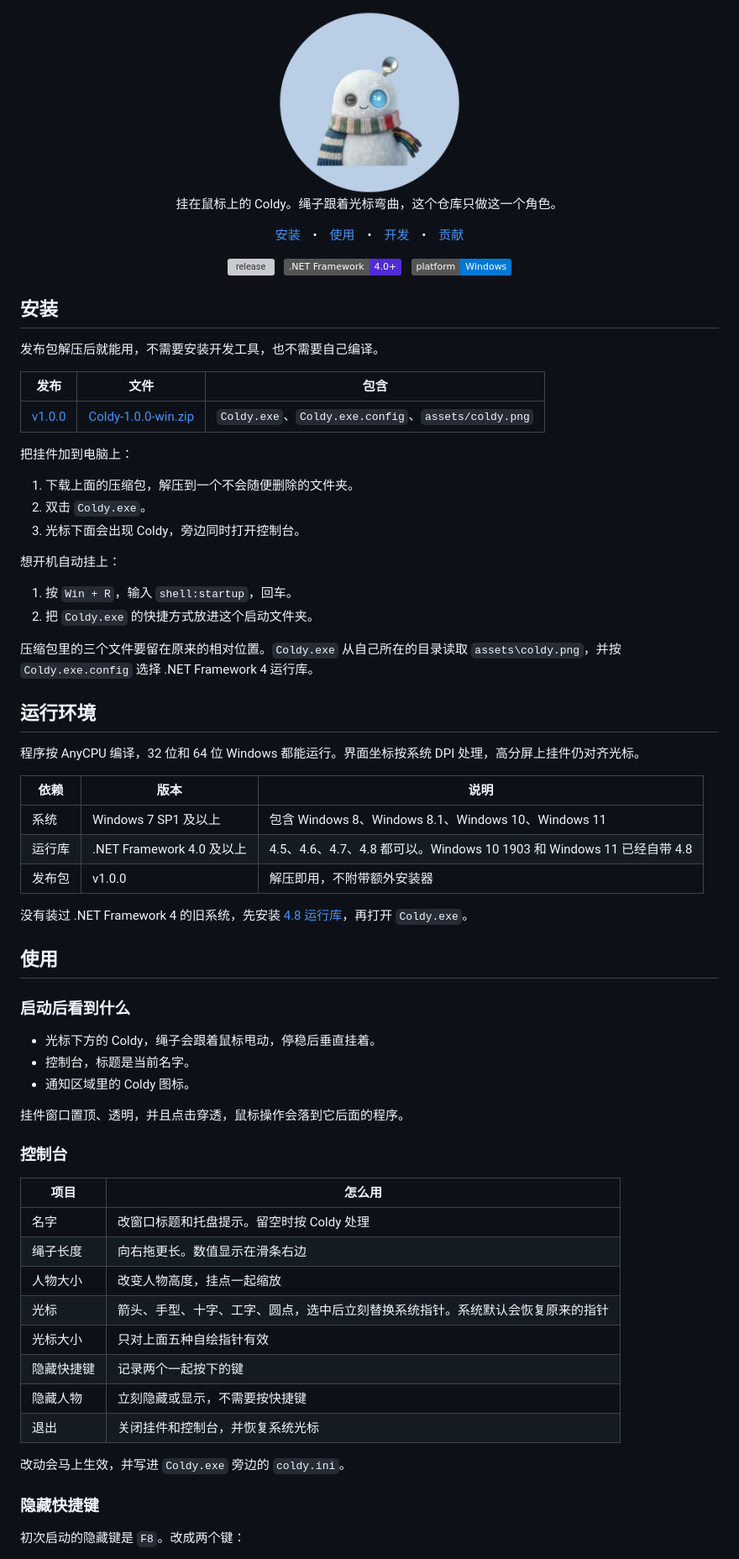
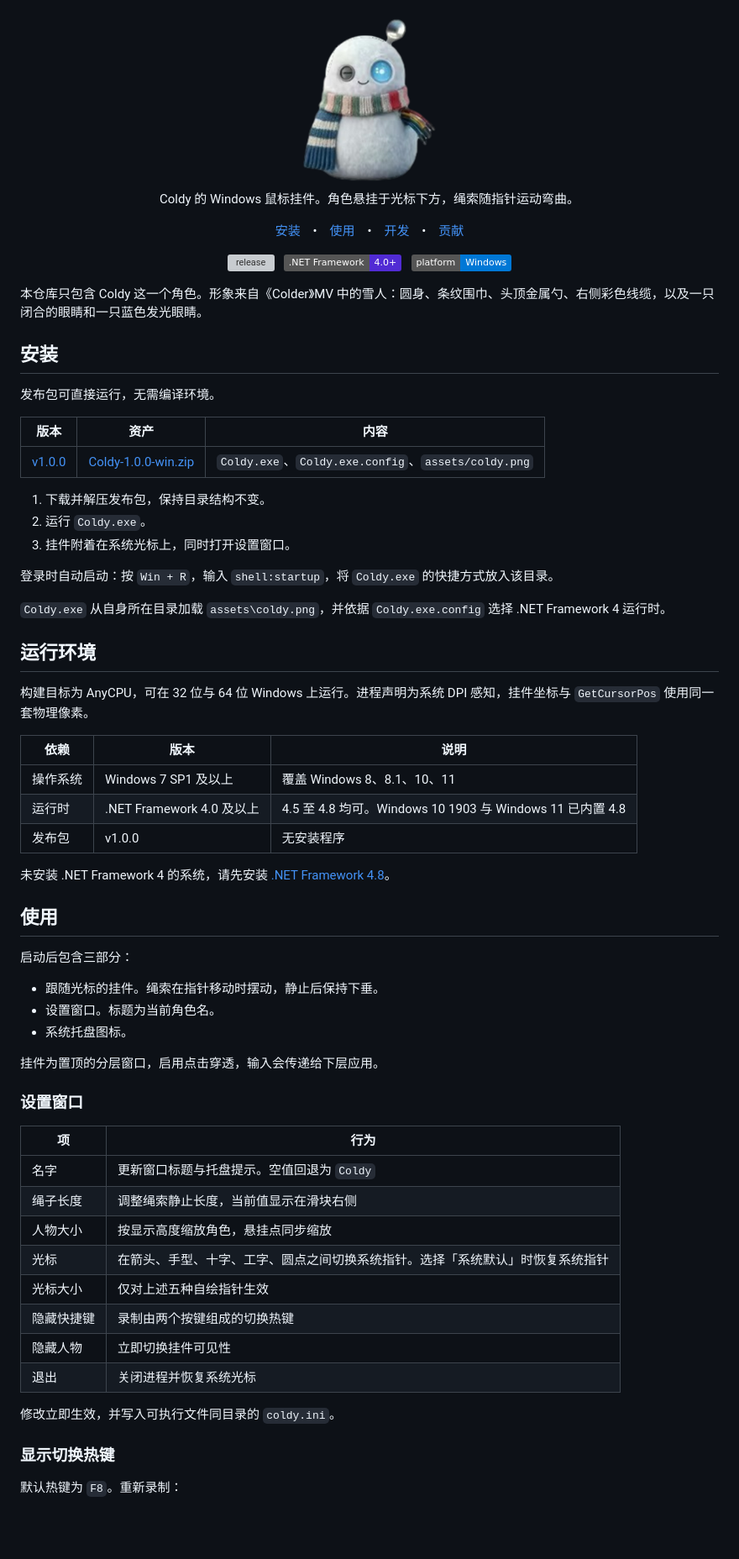
Before and after one commit to wei-ei-ei/coldy-mouse-pendant, a Markdown page: README.md, the part around one of its changes. Shown at 84% size. Rendered like a GitHub page; pictures changed too: assets/coldy-avatar.png; badges without logos; blank space fills up the shorter version; grey boxes are pictures that could not be loaded.

Commit message:
Show the full Coldy figure and tighten the README wording.

```diff
--- a/README.md
+++ b/README.md
@@ -1,8 +1,8 @@
 <p align="center">
   <br>
-  <img src="assets/coldy-avatar.png" alt="Coldy" width="220"/>
+  <img src="assets/coldy-avatar.png" alt="Coldy" width="180"/>
   <br>
-  <span>挂在鼠标上的 Coldy。绳子跟着光标弯曲，这个仓库只做这一个角色。</span>
+  <span>Coldy 的 Windows 鼠标挂件。角色悬挂于光标下方，绳索随指针运动弯曲。</span>
   <br>
 </p>
 
@@ -24,65 +24,62 @@
   <img alt="Windows" src="https://img.shields.io/badge/platform-Windows-0078D6">
 </p>
 
+本仓库只包含 Coldy 这一个角色。形象来自《Colder》MV 中的雪人：圆身、条纹围巾、头顶金属勺、右侧彩色线缆，以及一只闭合的眼睛和一只蓝色发光眼睛。
+
 ## 安装
 
-发布包解压后就能用，不需要安装开发工具，也不需要自己编译。
+发布包可直接运行，无需编译环境。
 
-| 发布 | 文件 | 包含 |
+| 版本 | 资产 | 内容 |
 | --- | --- | --- |
 | [v1.0.0](https://github.com/wei-ei-ei/coldy-mouse-pendant/releases/tag/v1.0.0) | [Coldy-1.0.0-win.zip](https://github.com/wei-ei-ei/coldy-mouse-pendant/releases/download/v1.0.0/Coldy-1.0.0-win.zip) | `Coldy.exe`、`Coldy.exe.config`、`assets/coldy.png` |
 
-把挂件加到电脑上：
+1. 下载并解压发布包，保持目录结构不变。
+2. 运行 `Coldy.exe`。
+3. 挂件附着在系统光标上，同时打开设置窗口。
 
-1. 下载上面的压缩包，解压到一个不会随便删除的文件夹。
-2. 双击 `Coldy.exe`。
-3. 光标下面会出现 Coldy，旁边同时打开控制台。
+登录时自动启动：按 `Win + R`，输入 `shell:startup`，将 `Coldy.exe` 的快捷方式放入该目录。
 
-想开机自动挂上：
-
-1. 按 `Win + R`，输入 `shell:startup`，回车。
-2. 把 `Coldy.exe` 的快捷方式放进这个启动文件夹。
-
-压缩包里的三个文件要留在原来的相对位置。`Coldy.exe` 从自己所在的目录读取 `assets\coldy.png`，并按 `Coldy.exe.config` 选择 .NET Framework 4 运行库。
+`Coldy.exe` 从自身所在目录加载 `assets\coldy.png`，并依据 `Coldy.exe.config` 选择 .NET Framework 4 运行时。
 
 ## 运行环境
 
-程序按 AnyCPU 编译，32 位和 64 位 Windows 都能运行。界面坐标按系统 DPI 处理，高分屏上挂件仍对齐光标。
+构建目标为 AnyCPU，可在 32 位与 64 位 Windows 上运行。进程声明为系统 DPI 感知，挂件坐标与 `GetCursorPos` 使用同一套物理像素。
 
 | 依赖 | 版本 | 说明 |
 | --- | --- | --- |
-| 系统 | Windows 7 SP1 及以上 | 包含 Windows 8、Windows 8.1、Windows 10、Windows 11 |
-| 运行库 | .NET Framework 4.0 及以上 | 4.5、4.6、4.7、4.8 都可以。Windows 10 1903 和 Windows 11 已经自带 4.8 |
-| 发布包 | v1.0.0 | 解压即用，不附带额外安装器 |
+| 操作系统 | Windows 7 SP1 及以上 | 覆盖 Windows 8、8.1、10、11 |
+| 运行时 | .NET Framework 4.0 及以上 | 4.5 至 4.8 均可。Windows 10 1903 与 Windows 11 已内置 4.8 |
+| 发布包 | v1.0.0 | 无安装程序 |
 
-没有装过 .NET Framework 4 的旧系统，先安装 [4.8 运行库](https://dotnet.microsoft.com/download/dotnet-framework/net48)，再打开 `Coldy.exe`。
+未安装 .NET Framework 4 的系统，请先安装 [.NET Framework 4.8](https://dotnet.microsoft.com/download/dotnet-framework/net48)。
 
 ## 使用
 
-### 启动后看到什么
+启动后包含三部分：
 
-- 光标下方的 Coldy，绳子会跟着鼠标甩动，停稳后垂直挂着。
-- 控制台，标题是当前名字。
-- 通知区域里的 Coldy 图标。
+- 跟随光标的挂件。绳索在指针移动时摆动，静止后保持下垂。
+- 设置窗口。标题为当前角色名。
+- 系统托盘图标。
 
-挂件窗口置顶、透明，并且点击穿透，鼠标操作会落到它后面的程序。
+挂件为置顶的分层窗口，启用点击穿透，输入会传递给下层应用。
 
-### 控制台
+### 设置窗口
 
-| 项目 | 怎么用 |
+| 项 | 行为 |
 | --- | --- |
-| 名字 | 改窗口标题和托盘提示。留空时按 Coldy 处理 |
-| 绳子长度 | 向右拖更长。数值显示在滑条右边 |
-| 人物大小 | 改变人物高度，挂点一起缩放 |
-| 光标 | 箭头、手型、十字、工字、圆点，选中后立刻替换系统指针。系统默认会恢复原来的指针 |
-| 光标大小 | 只对上面五种自绘指针有效 |
-| 隐藏快捷键 | 记录两个一起按下的键 |
-| 隐藏人物 | 立刻隐藏或显示，不需要按快捷键 |
-| 退出 | 关闭挂件和控制台，并恢复系统光标 |
+| 名字 | 更新窗口标题与托盘提示。空值回退为 `Coldy` |
+| 绳子长度 | 调整绳索静止长度，当前值显示在滑块右侧 |
+| 人物大小 | 按显示高度缩放角色，悬挂点同步缩放 |
+| 光标 | 在箭头、手型、十字、工字、圆点之间切换系统指针。选择「系统默认」时恢复系统指针 |
+| 光标大小 | 仅对上述五种自绘指针生效 |
+| 隐藏快捷键 | 录制由两个按键组成的切换热键 |
+| 隐藏人物 | 立即切换挂件可见性 |
+| 退出 | 关闭进程并恢复系统光标 |
 
-改动会马上生效，并写进 `Coldy.exe` 旁边的 `coldy.ini`。
+修改立即生效，并写入可执行文件同目录的 `coldy.ini`。
 
-### 隐藏快捷键
+### 显示切换热键
 
-初次启动的隐藏键是 `F8`。改成两个键：
+默认热键为 `F8`。重新录制：
 
```
Also changed, not shown: other parts of README.md (+49 -51 lines).
